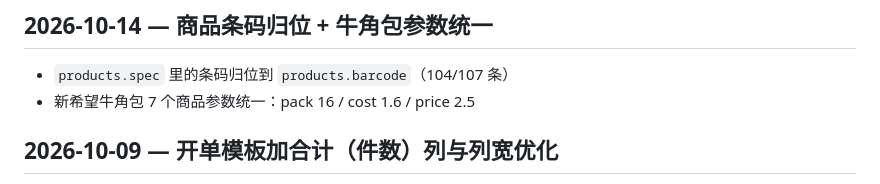
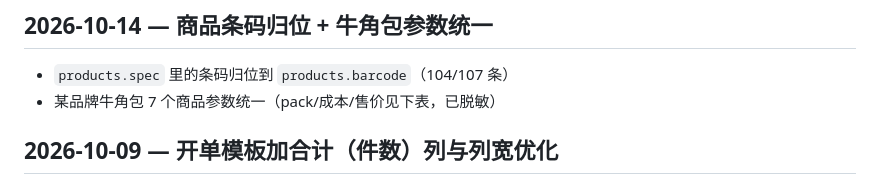
Before and after one commit to vircha/erp-system, a Markdown page: CHANGELOG.md, the part around the change. Drawn GitHub-style.

Commit message:
docs: 变更日志脱敏（移除真实客户品牌名与商品参数）

```diff
--- a/CHANGELOG.md
+++ b/CHANGELOG.md
@@ -319,7 +319,7 @@ const isRet = (o.status === 'returned') || Number(o.total || 0) < 0;
 ## 2026-10-14 — 商品条码归位 + 牛角包参数统一
 
 - `products.spec` 里的条码归位到 `products.barcode`（104/107 条）
-- 新希望牛角包 7 个商品参数统一：pack 16 / cost 1.6 / price 2.5
+- 某品牌牛角包 7 个商品参数统一（pack/成本/售价见下表，已脱敏）
 
 ## 2026-10-09 — 开单模板加合计（件数）列与列宽优化
 
```
